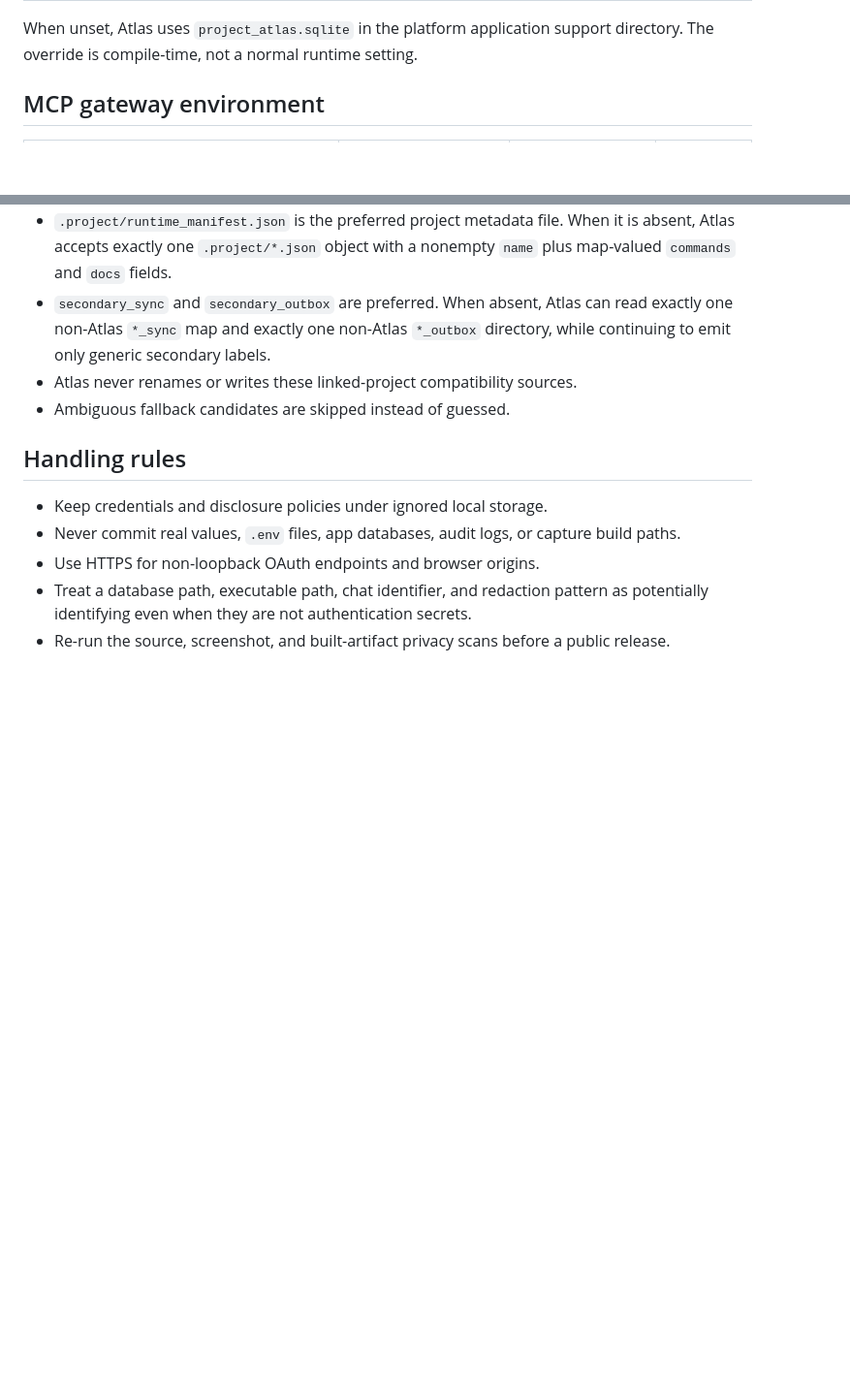
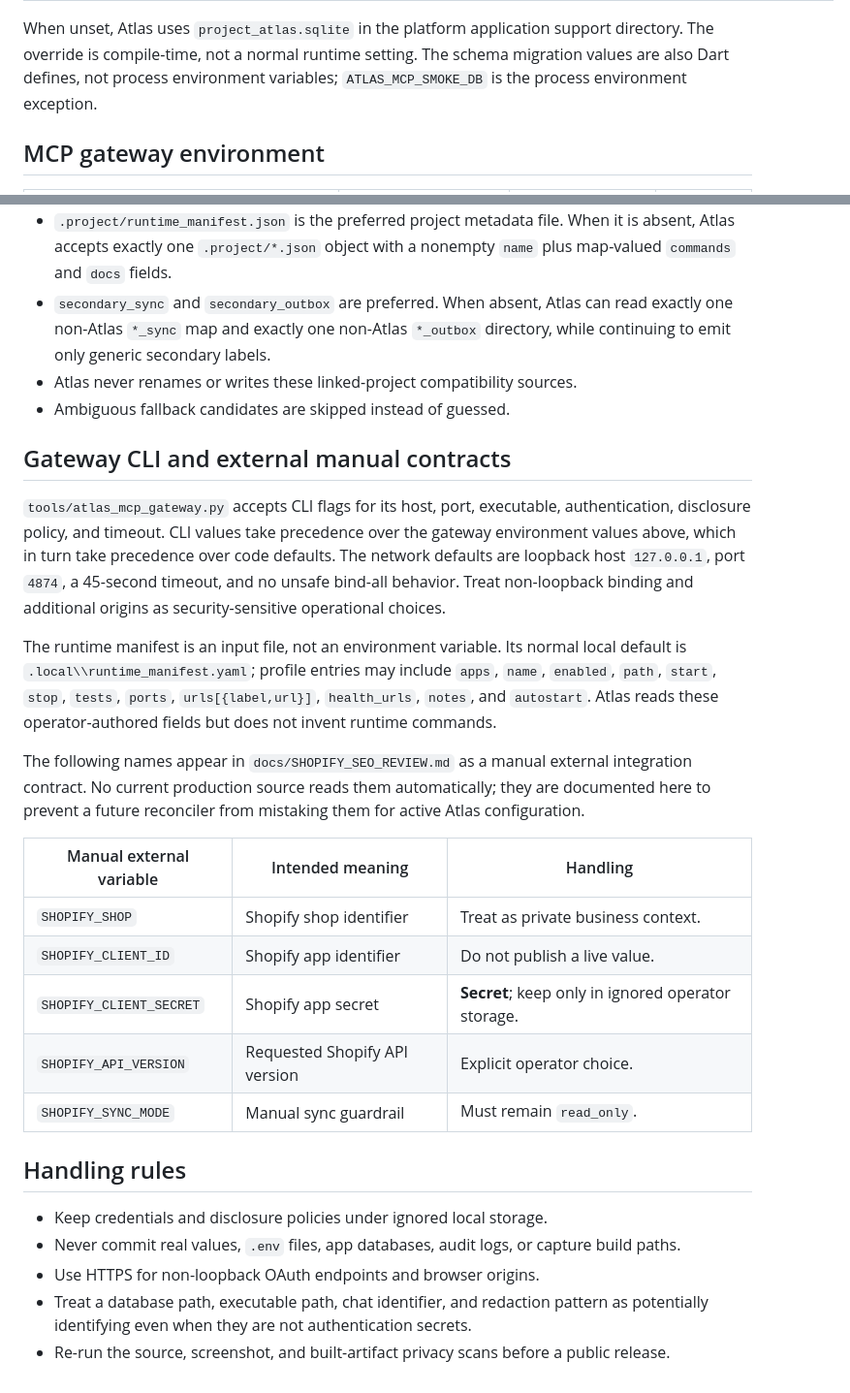
Before and after one commit to ppeck1/project-atlas, a Markdown page: docs/VARIABLE_MATRIX.md, 2 parts joined by grey strips. Shown: that part at 97% size. Drawn GitHub-style; blank space fills up the shorter version.

```diff
--- a/docs/VARIABLE_MATRIX.md
+++ b/docs/VARIABLE_MATRIX.md
@@ -14,6 +21,8 @@ Last reviewed: 2026-07-15.
 
 When unset, Atlas uses `project_atlas.sqlite` in the platform application
 support directory. The override is compile-time, not a normal runtime setting.
+The schema migration values are also Dart defines, not process environment
+variables; `ATLAS_MCP_SMOKE_DB` is the process environment exception.
 
 ## MCP gateway environment
 
@@ -84,6 +122,34 @@ candidates fail closed.
 - Atlas never renames or writes these linked-project compatibility sources.
 - Ambiguous fallback candidates are skipped instead of guessed.
 
+## Gateway CLI and external manual contracts
+
+`tools/atlas_mcp_gateway.py` accepts CLI flags for its host, port, executable,
+authentication, disclosure policy, and timeout. CLI values take precedence over
+the gateway environment values above, which in turn take precedence over code
+defaults. The network defaults are loopback host `127.0.0.1`, port `4874`, a
+45-second timeout, and no unsafe bind-all behavior. Treat non-loopback binding
+and additional origins as security-sensitive operational choices.
+
+The runtime manifest is an input file, not an environment variable. Its normal
+local default is `.local\\runtime_manifest.yaml`; profile entries may include
+`apps`, `name`, `enabled`, `path`, `start`, `stop`, `tests`, `ports`,
+`urls[{label,url}]`, `health_urls`, `notes`, and `autostart`. Atlas reads these
+operator-authored fields but does not invent runtime commands.
+
+The following names appear in `docs/SHOPIFY_SEO_REVIEW.md` as a manual external
+integration contract. No current production source reads them automatically;
+they are documented here to prevent a future reconciler from mistaking them for
+active Atlas configuration.
+
+| Manual external variable | Intended meaning | Handling |
+|---|---|---|
+| `SHOPIFY_SHOP` | Shopify shop identifier | Treat as private business context. |
+| `SHOPIFY_CLIENT_ID` | Shopify app identifier | Do not publish a live value. |
+| `SHOPIFY_CLIENT_SECRET` | Shopify app secret | **Secret**; keep only in ignored operator storage. |
+| `SHOPIFY_API_VERSION` | Requested Shopify API version | Explicit operator choice. |
+| `SHOPIFY_SYNC_MODE` | Manual sync guardrail | Must remain `read_only`. |
+
 ## Handling rules
 
 - Keep credentials and disclosure policies under ignored local storage.
```
Also changed, not shown: other parts of docs/VARIABLE_MATRIX.md (+41 -5 lines), README.md (+2 -0 lines), docs/screenshots/library.jpg, docs/screenshots/operations-project-sources.jpg, docs/screenshots/projects.jpg, docs/screenshots/today.jpg, docs/screenshots/workboard.jpg, 6 other files.
